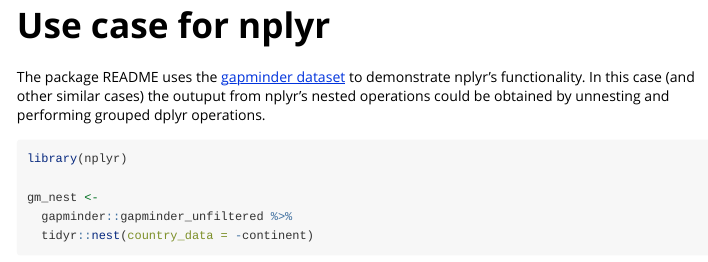
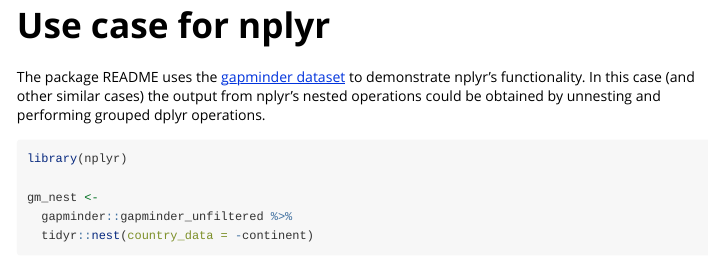
Before and after one commit to markjrieke/nplyr, an R Markdown document (vignettes/Use-case-for-nplyr.Rmd): the page in a window 1100 px wide, from its top. Rendered offline with R 4.5, knitr and Pandoc, with nearby package versions; some code elsewhere in the file could not run offline; common packages that the code uses without loading them are loaded.

Commit message:
spellcheck

````diff
--- a/vignettes/Use-case-for-nplyr.Rmd
+++ b/vignettes/Use-case-for-nplyr.Rmd
@@ -16,7 +16,7 @@ knitr::opts_chunk$set(
 )
 ```
 
-The package README uses the [gapminder dataset](https://cran.r-project.org/web/packages/gapminder/index.html) to demonstrate nplyr's functionality. In this case (and other similar cases) the outuput from nplyr's nested operations could be obtained by unnesting and performing grouped dplyr operations.
+The package README uses the [gapminder dataset](https://cran.r-project.org/web/packages/gapminder/index.html) to demonstrate nplyr's functionality. In this case (and other similar cases) the output from nplyr's nested operations could be obtained by unnesting and performing grouped dplyr operations.
 
 ```{r}
 library(nplyr)
````
Also changed, not shown: R/nest_count-tally.R (+1 -1 lines), R/nest_join.R (+1 -1 lines), R/nest_slice.R (+1 -1 lines), 4 other files.
